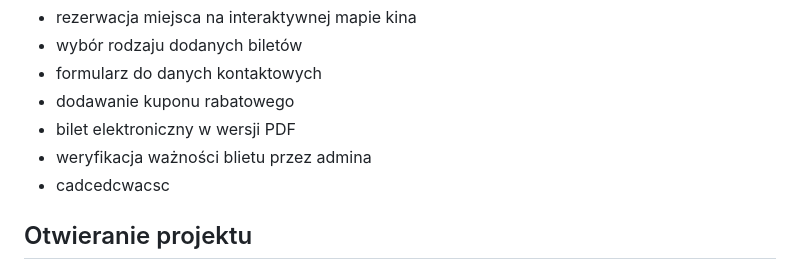
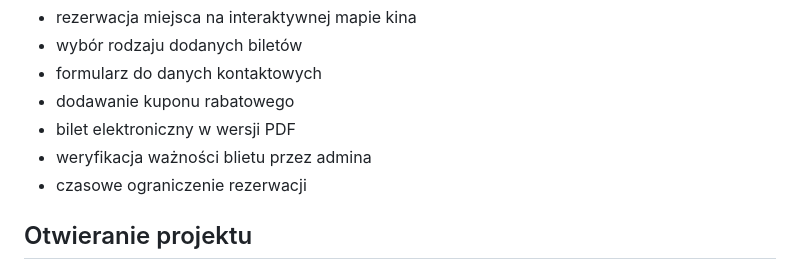
Before and after one commit to Rinkazuuka/Movie-Ticket-Sales-System, a Markdown page: README.md, the part around the change. GitHub-like rendering.

```diff
--- a/README.md
+++ b/README.md
@@ -9,7 +9,8 @@ Główne funkcje naszej aplikacji to:
 * dodawanie kuponu rabatowego
 * bilet elektroniczny w wersji PDF
 * weryfikacja ważności blietu przez admina
-* cadcedcwacsc
+* czasowe ograniczenie rezerwacji
+
 
 
 ## Otwieranie projektu
```
